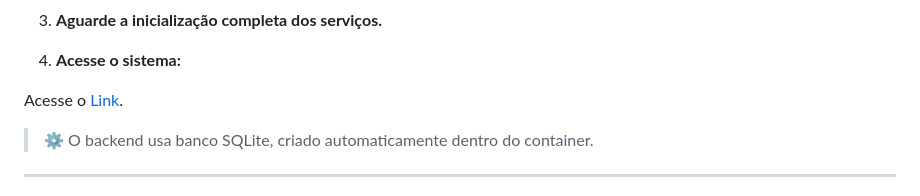
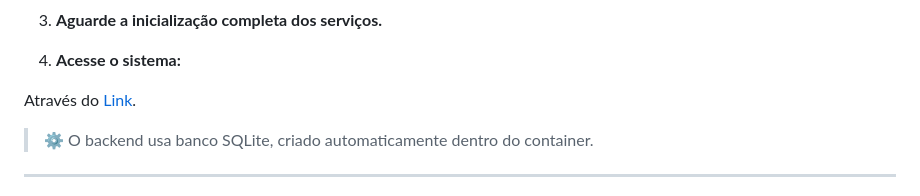
Before and after one commit to isaquebraga/sefaz-eh-massa, a Markdown page: README.md, the part around the change. Drawn GitHub-style.

Commit message:
docs: readme ajustado

```diff
--- a/README.md
+++ b/README.md
@@ -111,7 +111,7 @@ Antes de iniciar, você precisa ter instalado em sua máquina:
 
 4. **Acesse o sistema:**
 
-Acesse o [Link](http://127.0.0.1:5173).
+Através do [Link](http://127.0.0.1:5173).
 
 > ⚙️ O backend usa banco SQLite, criado automaticamente dentro do container.
 
```
